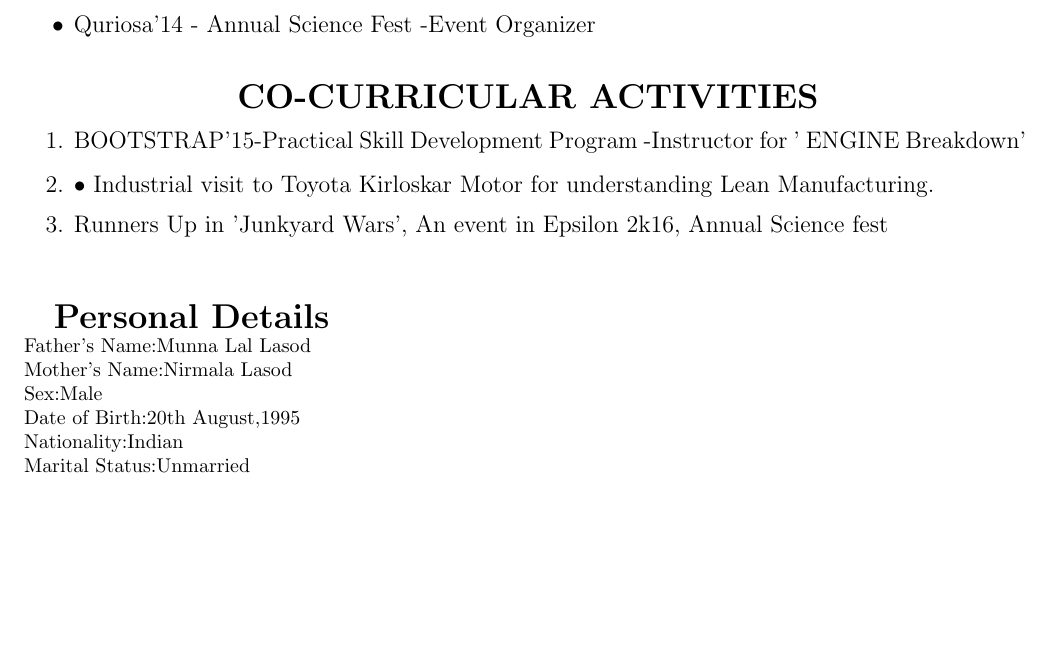
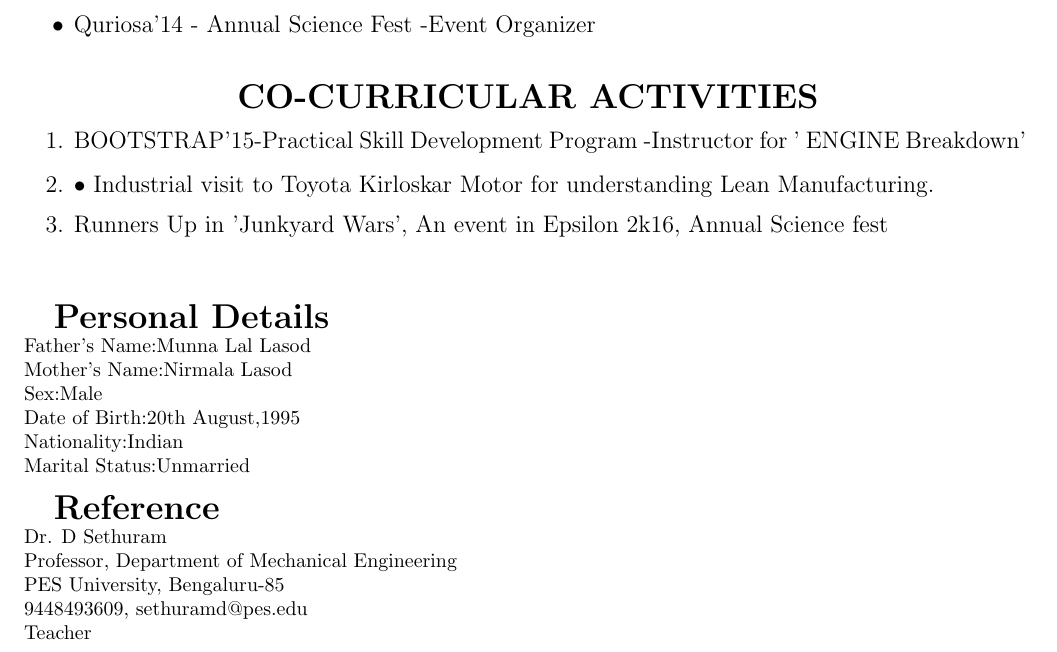
Before and after one commit to ayushlasod/AyushLasod_resume, a LaTeX CV (cv.tex): part of page 2 of 2, cut so that both start at the same text, the shorter picture padded with empty space. Compiled offline with pdfLaTeX.

Commit message:
Add files via upload
references

```diff
--- a/cv.tex
+++ b/cv.tex
@@ -117,6 +117,15 @@
 	Nationality:Indian\\
 	Marital Status:Unmarried\\}
 
+	%Reference
+
+\textbf{\LARGE Reference}\\
+{\normalsize Dr. D  Sethuram\\
+	Professor, Department of Mechanical Engineering\\
+	PES University, Bengaluru-85\\
+	9448493609, sethuramd@pes.edu\\
+	Teacher\\}
+
 
 
 \end{document}
```
Also changed, not shown: cv.pdf, 2 other files.
